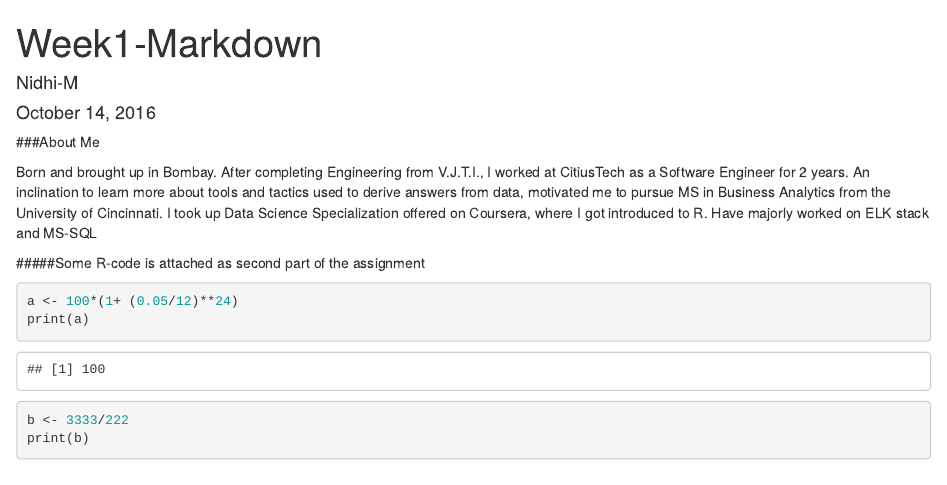
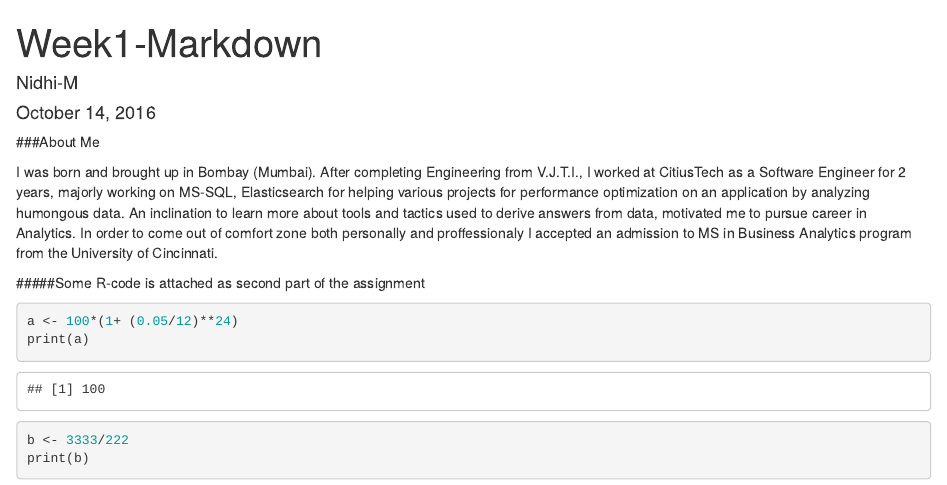
Before and after one commit to Nidhi-M/DataWranglingInR-BANA8090, an R Markdown document (Week1-Markdown.Rmd): the page in a window 1100 px wide, from its top. Rendered offline with R 4.5, knitr and Pandoc, with nearby package versions.

Commit message:
Changed the introduction

```diff
--- a/Week1-Markdown.Rmd
+++ b/Week1-Markdown.Rmd
@@ -14,7 +14,7 @@ knitr::opts_chunk$set(echo = TRUE)
 
 ###About Me
 
-Born and brought up in Bombay. After completing Engineering from V.J.T.I., I worked at CitiusTech as a Software Engineer for 2 years. An inclination to learn more about tools and tactics used to derive answers from data, motivated me to pursue MS in Business Analytics from the University of Cincinnati. I took up Data Science Specialization offered on Coursera, where I got introduced to R. Have majorly worked on ELK stack and  MS-SQL
+I was born and brought up in Bombay (Mumbai). After completing Engineering from V.J.T.I., I worked at CitiusTech as a Software Engineer for 2 years, majorly working on MS-SQL, Elasticsearch for helping various projects for performance optimization on an application by analyzing humongous data. An inclination to learn more about tools and tactics used to derive answers from data, motivated me to pursue career in Analytics. In order to come out of comfort zone both personally and proffessionaly I accepted an admission to MS in Business Analytics program from the University of Cincinnati.
 
 
 #####Some R-code is attached as second part of the assignment
```
